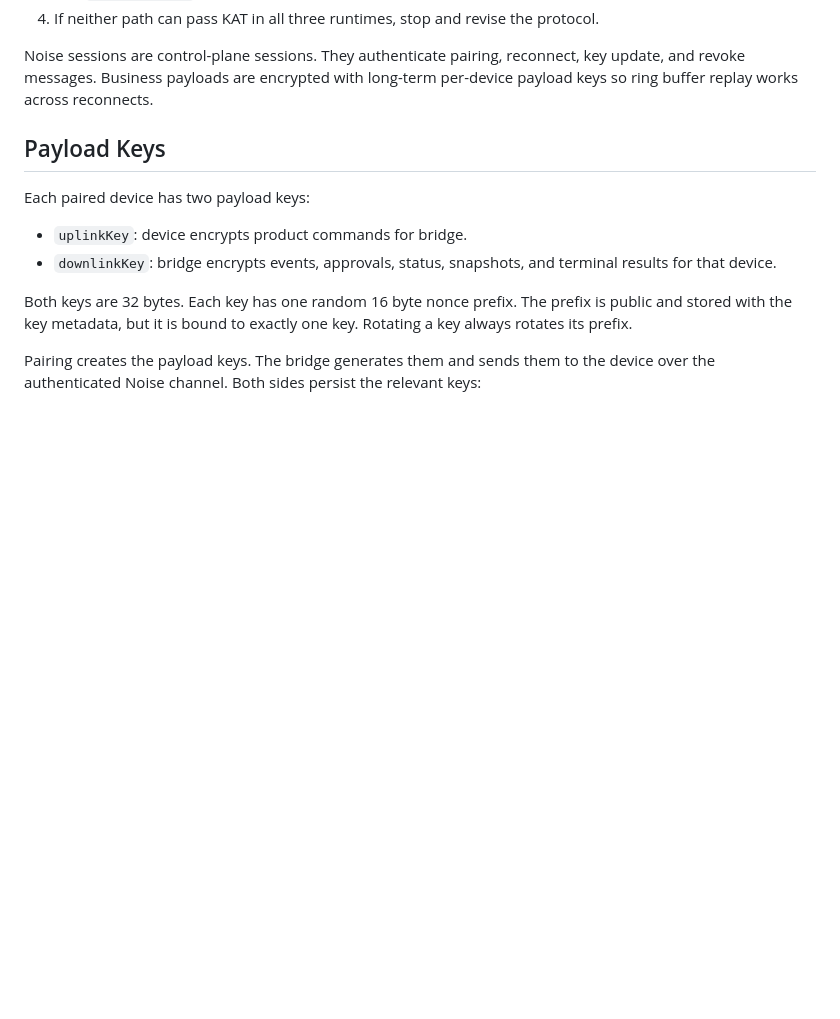
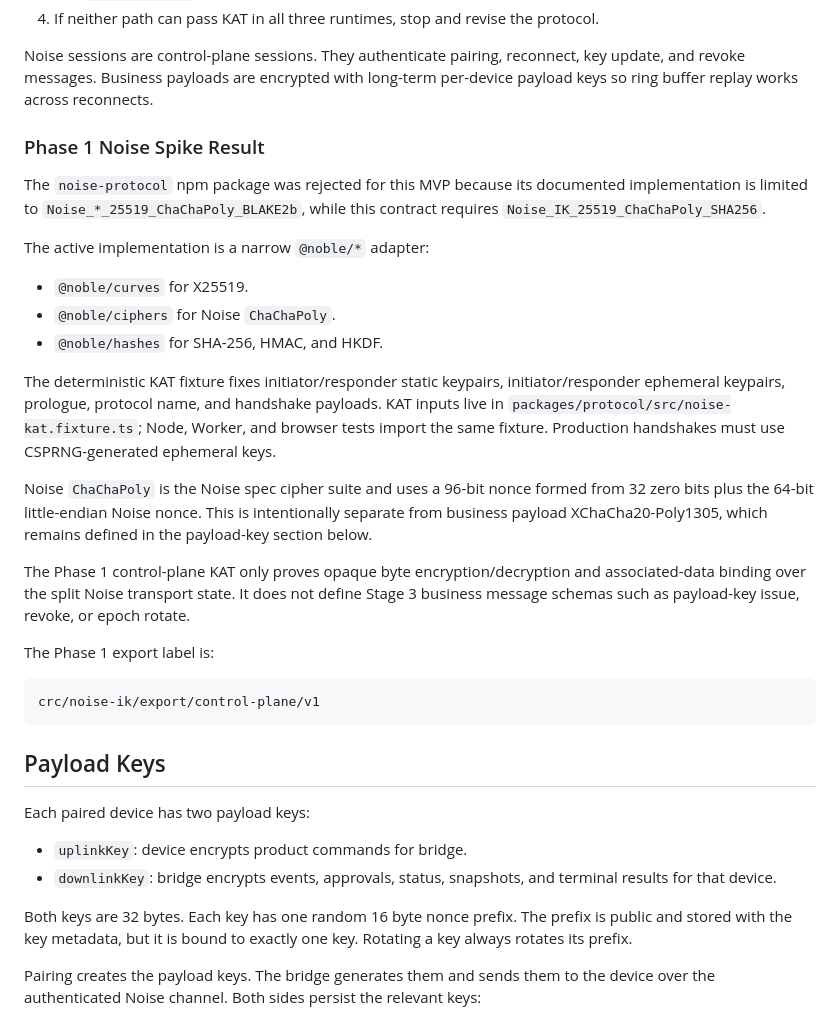
Before and after one commit to VanceChu/codex-remote-control, a Markdown page: docs/crypto.md, the part around the change. GitHub-like rendering; blank space fills up the shorter version.

````diff
--- a/docs/crypto.md
+++ b/docs/crypto.md
@@ -58,6 +58,37 @@ Implementation must first run a crypto spike:
 Noise sessions are control-plane sessions. They authenticate pairing, reconnect, key update, and
 revoke messages. Business payloads are encrypted with long-term per-device payload keys so ring
 buffer replay works across reconnects.
+
+### Phase 1 Noise Spike Result
+
+The `noise-protocol` npm package was rejected for this MVP because its documented implementation is
+limited to `Noise_*_25519_ChaChaPoly_BLAKE2b`, while this contract requires
+`Noise_IK_25519_ChaChaPoly_SHA256`.
+
+The active implementation is a narrow `@noble/*` adapter:
+
+- `@noble/curves` for X25519.
+- `@noble/ciphers` for Noise `ChaChaPoly`.
+- `@noble/hashes` for SHA-256, HMAC, and HKDF.
+
+The deterministic KAT fixture fixes initiator/responder static keypairs, initiator/responder
+ephemeral keypairs, prologue, protocol name, and handshake payloads. KAT inputs live in
+`packages/protocol/src/noise-kat.fixture.ts`; Node, Worker, and browser tests import the same
+fixture. Production handshakes must use CSPRNG-generated ephemeral keys.
+
+Noise `ChaChaPoly` is the Noise spec cipher suite and uses a 96-bit nonce formed from 32 zero bits
+plus the 64-bit little-endian Noise nonce. This is intentionally separate from business payload
+XChaCha20-Poly1305, which remains defined in the payload-key section below.
+
+The Phase 1 control-plane KAT only proves opaque byte encryption/decryption and associated-data
+binding over the split Noise transport state. It does not define Stage 3 business message schemas
+such as payload-key issue, revoke, or epoch rotate.
+
+The Phase 1 export label is:
+
+```text
+crc/noise-ik/export/control-plane/v1
+```
 
 ## Payload Keys
 
````
Also changed, not shown: README.md (+37 -5 lines).
